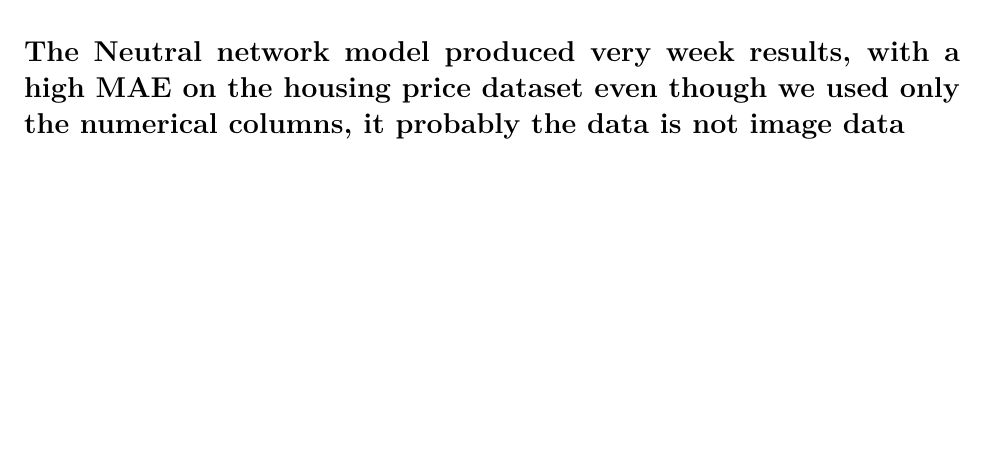
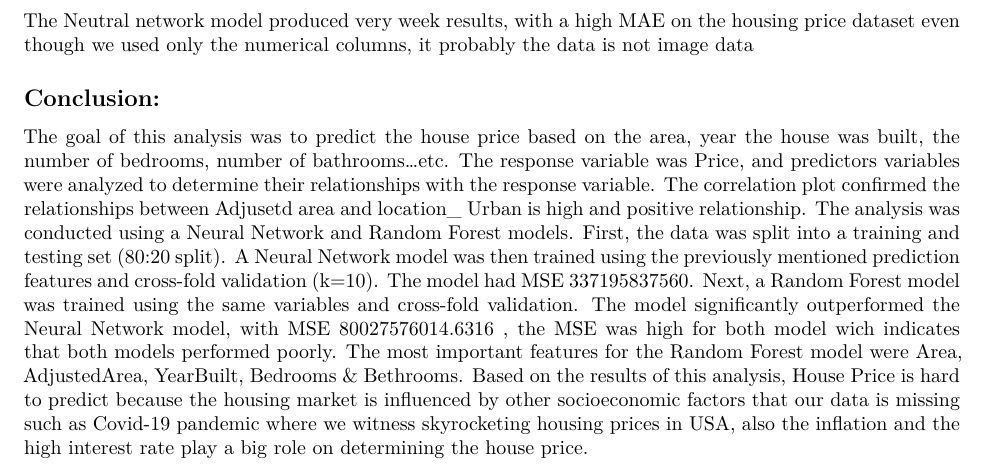
Before and after one commit to sleepysloth12/DATA_622_HW01, an R Markdown document (homework4/homework4.Rmd): part of page 13 of 13, cut so that both start at the same text, the shorter picture padded with empty space. Rendered offline with R 4.5, knitr and Pandoc, then LaTeX, with nearby package versions.

Commit message:
Merging in the conclusion

````diff
--- a/homework4/homework4.Rmd
+++ b/homework4/homework4.Rmd
@@ -330,4 +330,13 @@ cat("Mean Absolute Error (MAE):", mae)
 
 ```
 
-# The Neutral network model produced very week results, with a high MAE on the housing price dataset even though we used only the numerical columns, it probably the data is not image data
+The Neutral network model produced very week results, with a high MAE on the housing price dataset even though we used only the numerical columns, it probably the data is not image data
+
+
+##  Conclusion:
+The goal of this analysis was to predict the house price based on the area, year the house was built, the number of bedrooms, number of bathrooms...etc.
+The response variable was Price, and predictors variables were analyzed to determine their relationships with the response variable.
+The correlation plot confirmed the relationships between Adjusetd area and location_ Urban is high and positive relationship.
+The analysis was conducted using a Neural Network and  Random Forest models. First, the data was split into a training and testing set (80:20 split). A Neural Network model was then trained using the previously mentioned prediction features and cross-fold validation (k=10). The model had  MSE 337195837560.  Next, a Random Forest model was trained using the same variables and cross-fold validation. The model significantly outperformed the Neural Network model, with MSE 80027576014.6316 , the MSE was high for both model wich indicates that both models performed poorly.
+The most important features for the Random Forest model were Area, AdjustedArea, YearBuilt, Bedrooms & Bethrooms.
+Based on the results of this analysis, House Price is hard to predict because the housing market is influenced by other socioeconomic factors that our data is missing such as Covid-19 pandemic where we witness skyrocketing  housing prices in USA, also the inflation and the high interest rate play a big role on determining the house price.
````
